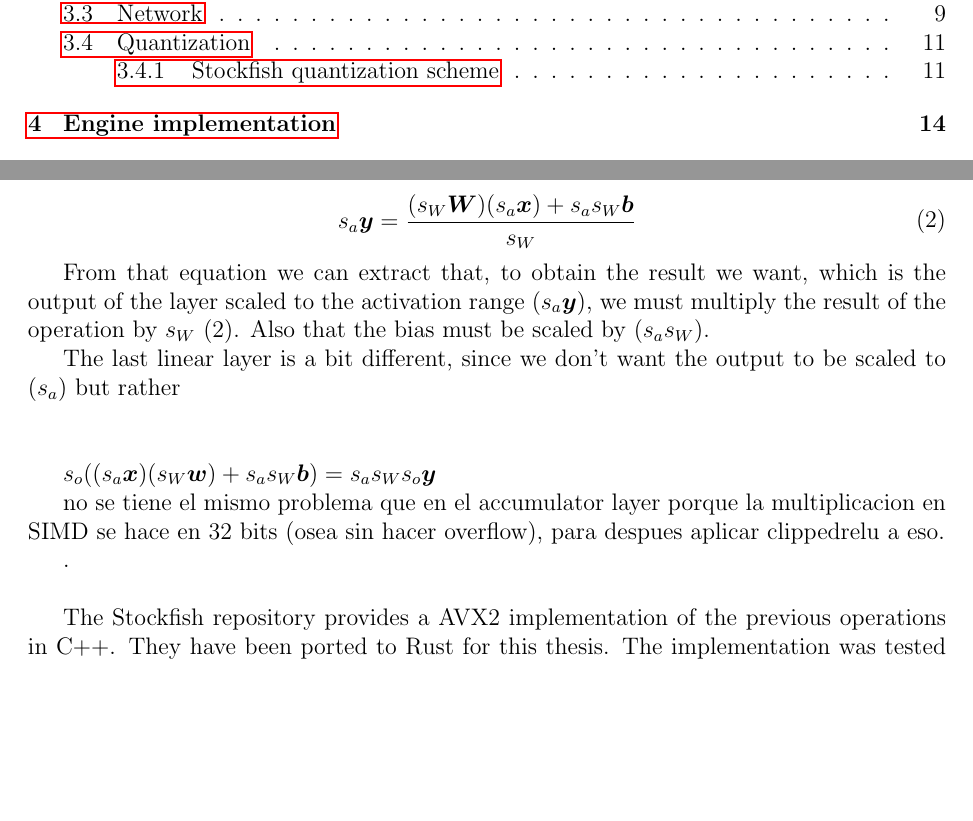
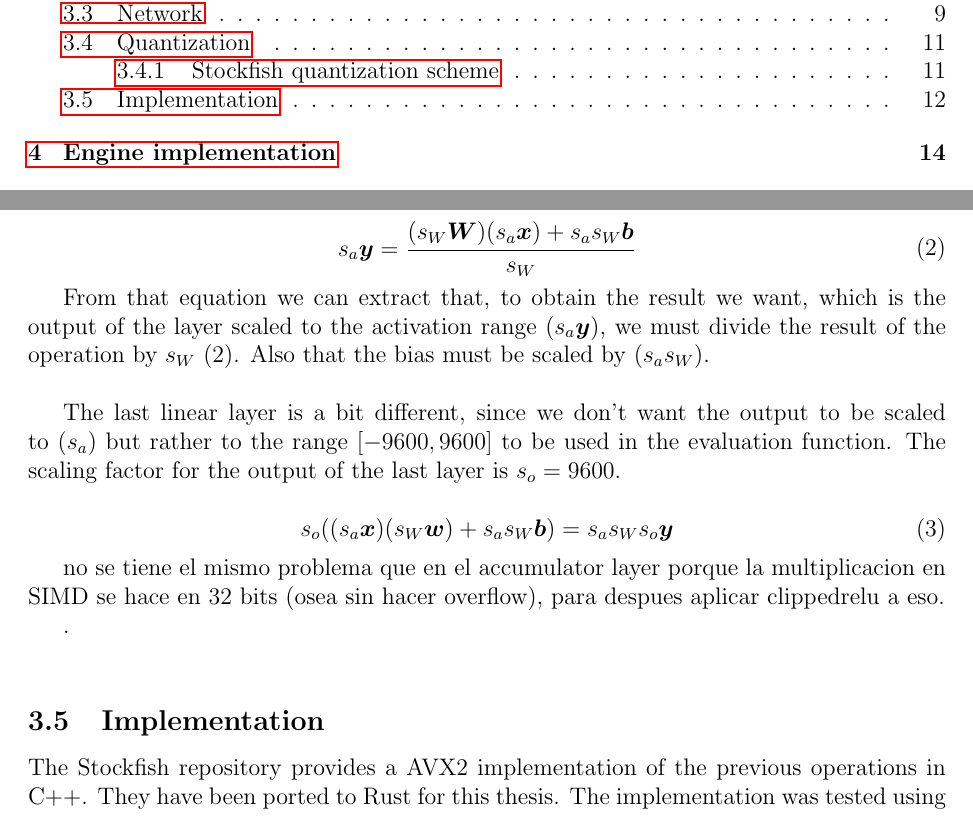
Before and after one commit to mlomb/cs-master-thesis-doc, a LaTeX thesis (thesis/main.tex, which reads thesis/3_nnue.tex): two parts of pages 2 and 14 of 22 before the commit and two parts of pages 2 and 13 of 22 after it, joined at a grey line, cut so that both start at the same text, the shorter picture padded with empty space. Compiled offline with pdfLaTeX.

Commit message:
amend small additions

```diff
--- a/thesis/3_nnue.tex
+++ b/thesis/3_nnue.tex
@@ -192,12 +192,15 @@ s_a \bm{y} &= \frac{(s_W \bm{W}) (s_a \bm{x}) + s_a s_W \bm{b}}{s_W} \\
 \end{aligned}
 \end{equation}
 
-From that equation we can extract that, to obtain the result we want, which is the output of the layer scaled to the activation range ($s_a \bm{y}$), we must multiply the result of the operation by $s_W$ (2). Also that the bias must be scaled by $(s_a s_W)$.
+From that equation we can extract that, to obtain the result we want, which is the output of the layer scaled to the activation range ($s_a \bm{y}$), we must divide the result of the operation by $s_W$ (2). Also that the bias must be scaled by $(s_a s_W)$. \\
 
-The last linear layer is a bit different, since we don't want the output to be scaled to $(s_a)$ but rather
+The last linear layer is a bit different, since we don't want the output to be scaled to $(s_a)$ but rather to the range $[-9600, 9600]$ to be used in the evaluation function. The scaling factor for the output of the last layer is $s_o=9600$.
 
-\vspace{1cm}
-$s_o ((s_a \bm{x}) (s_W \bm{w}) + s_a s_W \bm{b}) = s_a s_W s_o \bm{y}$
+\begin{equation}
+\begin{aligned}
+s_o ((s_a \bm{x}) (s_W \bm{w}) + s_a s_W \bm{b}) = s_a s_W s_o \bm{y}
+\end{aligned}
+\end{equation}
 
 
 
@@ -209,6 +212,8 @@ no se tiene el mismo problema que en el accumulator layer porque la multiplicaci
 
 . \\
 
+\subsection{Implementation}
+
 The Stockfish repository provides a AVX2 implementation of the previous operations in C++. They have been ported to Rust for this thesis. The implementation was tested using the Pytorch model as reference (output match).
 
 % Real effect of the factorizer :)
```
Also changed, not shown: thesis/3_nnue.tex (12 more changed lines).
